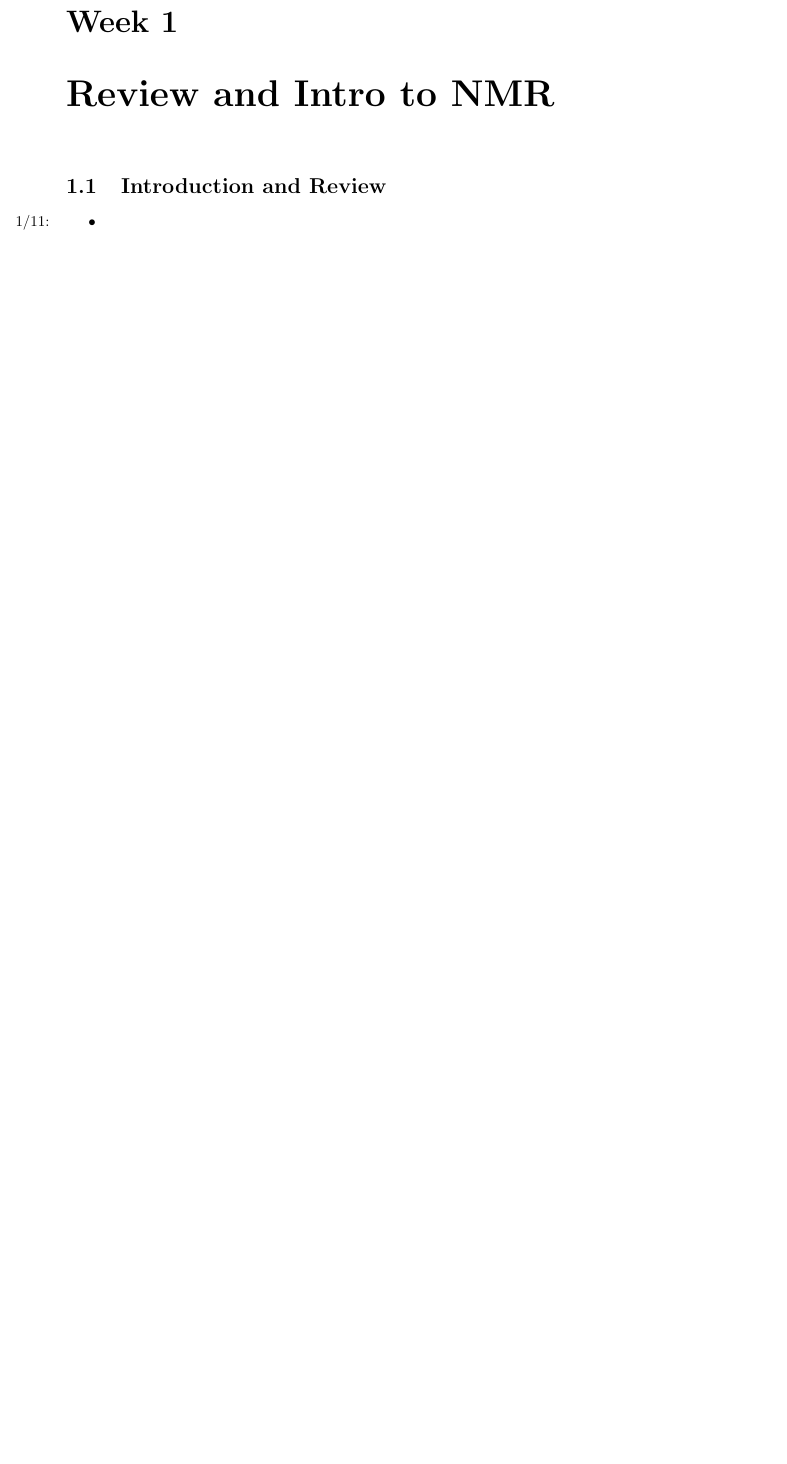
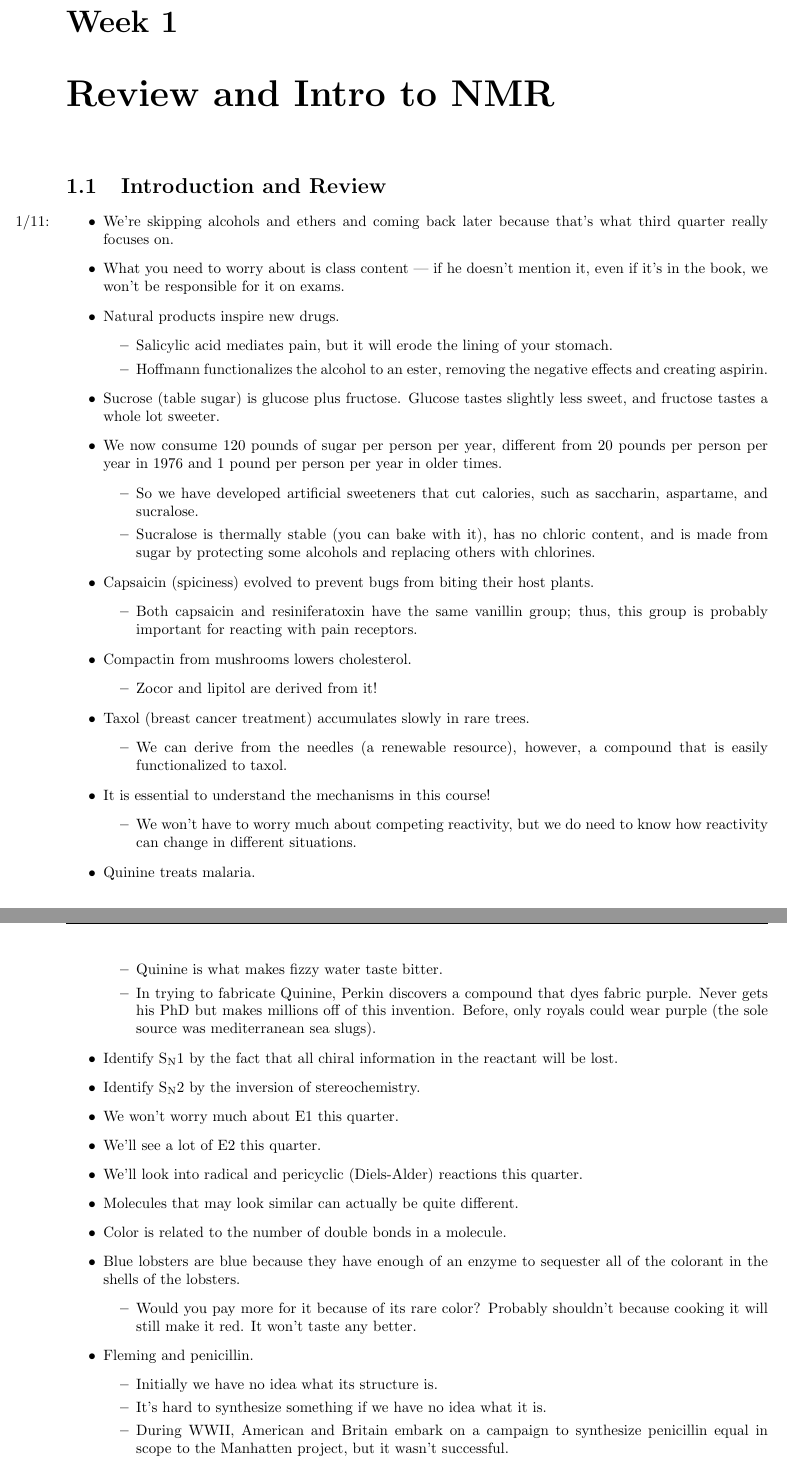
Before and after one commit to shadypuck/CHEM22100Notes, a LaTeX thesis (Notes/notes.tex, which reads Notes/Week1/week1.tex): part of page 4 of 8 before the commit and two parts of pages 4 and 5 of 10 after it, the two joined at a grey line, cut so that both start at the same text, the shorter picture padded with empty space. Compiled offline with pdfLaTeX.

Commit message:
Introduction and Review

```diff
--- a/Notes/Week1/week1.tex
+++ b/Notes/Week1/week1.tex
@@ -11,4 +11,54 @@
 \chapter{Review and Intro to NMR}
 \section{Introduction and Review}
 \begin{itemize}
-    \item \marginnote{1/11:}
+    \item \marginnote{1/11:}We're skipping alcohols and ethers and coming back later because that's what third quarter really focuses on.
+    \item What you need to worry about is class content --- if he doesn't mention it, even if it's in the book, we won't be responsible for it on exams.
+    \item Natural products inspire new drugs.
+    \begin{itemize}
+        \item Salicylic acid mediates pain, but it will erode the lining of your stomach.
+        \item Hoffmann functionalizes the alcohol to an ester, removing the negative effects and creating aspirin.
+    \end{itemize}
+    \item Sucrose (table sugar) is glucose plus fructose. Glucose tastes slightly less sweet, and fructose tastes a whole lot sweeter.
+    \item We now consume 120 pounds of sugar per person per year, different from 20 pounds per person per year in 1976 and 1 pound per person per year in older times.
+    \begin{itemize}
+        \item So we have developed artificial sweeteners that cut calories, such as saccharin, aspartame, and sucralose.
+        \item Sucralose is thermally stable (you can bake with it), has no chloric content, and is made from sugar by protecting some alcohols and replacing others with chlorines.
+    \end{itemize}
+    \item Capsaicin (spiciness) evolved to prevent bugs from biting their host plants.
+    \begin{itemize}
+        \item Both capsaicin and resiniferatoxin have the same vanillin group; thus, this group is probably important for reacting with pain receptors.
+    \end{itemize}
+    \item Compactin from mushrooms lowers cholesterol.
+    \begin{itemize}
+        \item Zocor and lipitol are derived from it!
+    \end{itemize}
+    \item Taxol (breast cancer treatment) accumulates slowly in rare trees.
+    \begin{itemize}
+        \item We can derive from the needles (a renewable resource), however, a compound that is easily functionalized to taxol.
+    \end{itemize}
+    \item It is essential to understand the mechanisms in this course!
+    \begin{itemize}
+        \item We won't have to worry much about competing reactivity, but we do need to know how reactivity can change in different situations.
+    \end{itemize}
+    \item Quinine treats malaria.
+    \begin{itemize}
+        \item Quinine is what makes fizzy water taste bitter.
+        \item In trying to fabricate Quinine, Perkin discovers a compound that dyes fabric purple. Never gets his PhD but makes millions off of this invention. Before, only royals could wear purple (the sole source was mediterranean sea slugs).
+    \end{itemize}
+    \item Identify S\textsubscript{N}1 by the fact that all chiral information in the reactant will be lost.
+    \item Identify S\textsubscript{N}2 by the inversion of stereochemistry.
+    \item We won't worry much about E1 this quarter.
+    \item We'll see a lot of E2 this quarter.
+    \item We'll look into radical and pericyclic (Diels-Alder) reactions this quarter.
+    \item Molecules that may look similar can actually be quite different.
+    \item Color is related to the number of double bonds in a molecule.
+    \item Blue lobsters are blue because they have enough of an enzyme to sequester all of the colorant in the shells of the lobsters.
+    \begin{itemize}
+        \item Would you pay more for it because of its rare color? Probably shouldn't because cooking it will still make it red. It won't taste any better.
+    \end{itemize}
+    \item Fleming and penicillin.
+    \begin{itemize}
+        \item Initially we have no idea what its structure is.
+        \item It's hard to synthesize something if we have no idea what it is.
+        \item During WWII, American and Britain embark on a campaign to synthesize penicillin equal in scope to the Manhatten project, but it wasn't successful.
+        \item Eventually, Dorthy Crowfoot Hodgkin gets its structure with x-ray crystallography, after wrong attempts from R. B. Woodward and Sir Robert Robinson (future Nobel laureates who hated each other).
```
Also changed, not shown: Notes/Week1/week1.pdf, Notes/notes.pdf, Notes/Week1/week1.tex (15 more changed lines).
